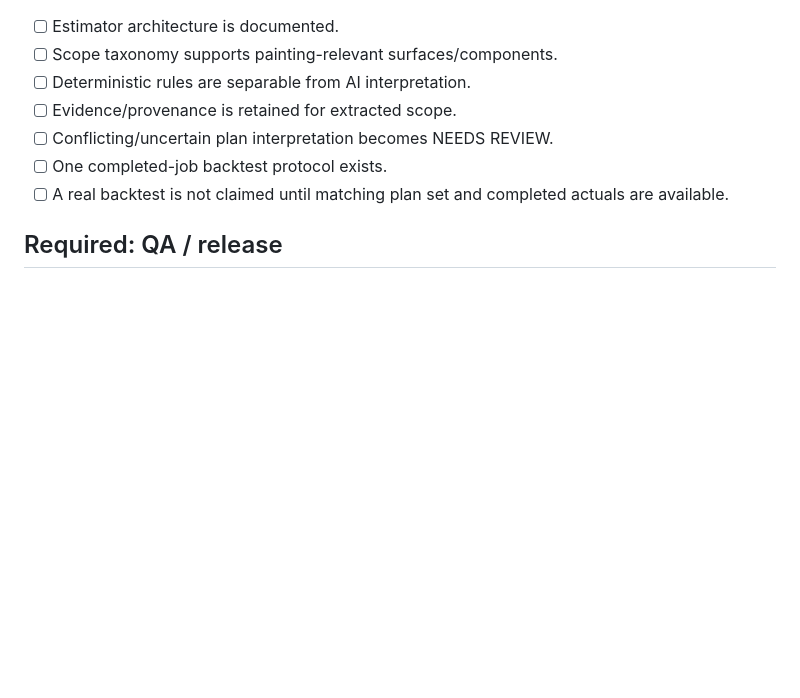
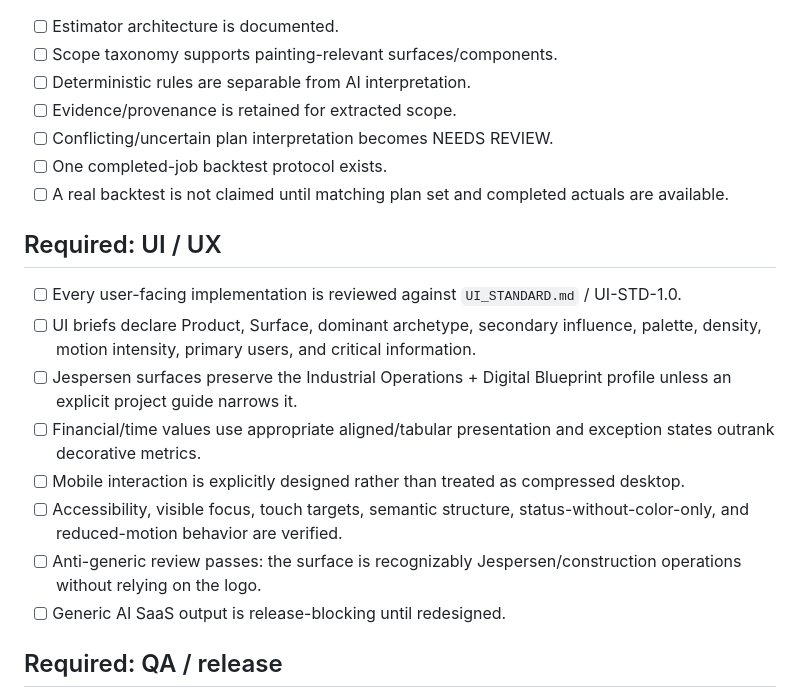
Before and after one commit to morganrenovate-gif/JespersenPainting, a Markdown page: ACCEPTANCE.md, the part around the change. Rendered like a GitHub page; blank space fills up the shorter version.

Commit message:
Add UI-STD-1.0 acceptance gate

```diff
--- a/ACCEPTANCE.md
+++ b/ACCEPTANCE.md
@@ -86,6 +86,16 @@ Founder review should be requested only when required criteria are PASS or expli
 - [ ] One completed-job backtest protocol exists.
 - [ ] A real backtest is not claimed until matching plan set and completed actuals are available.
 
+## Required: UI / UX
+- [ ] Every user-facing implementation is reviewed against `UI_STANDARD.md` / UI-STD-1.0.
+- [ ] UI briefs declare Product, Surface, dominant archetype, secondary influence, palette, density, motion intensity, primary users, and critical information.
+- [ ] Jespersen surfaces preserve the Industrial Operations + Digital Blueprint profile unless an explicit project guide narrows it.
+- [ ] Financial/time values use appropriate aligned/tabular presentation and exception states outrank decorative metrics.
+- [ ] Mobile interaction is explicitly designed rather than treated as compressed desktop.
+- [ ] Accessibility, visible focus, touch targets, semantic structure, status-without-color-only, and reduced-motion behavior are verified.
+- [ ] Anti-generic review passes: the surface is recognizably Jespersen/construction operations without relying on the logo.
+- [ ] Generic AI SaaS output is release-blocking until redesigned.
+
 ## Required: QA / release
 - [ ] Unit checks pass where applicable.
 - [ ] Integration tests pass.
```
